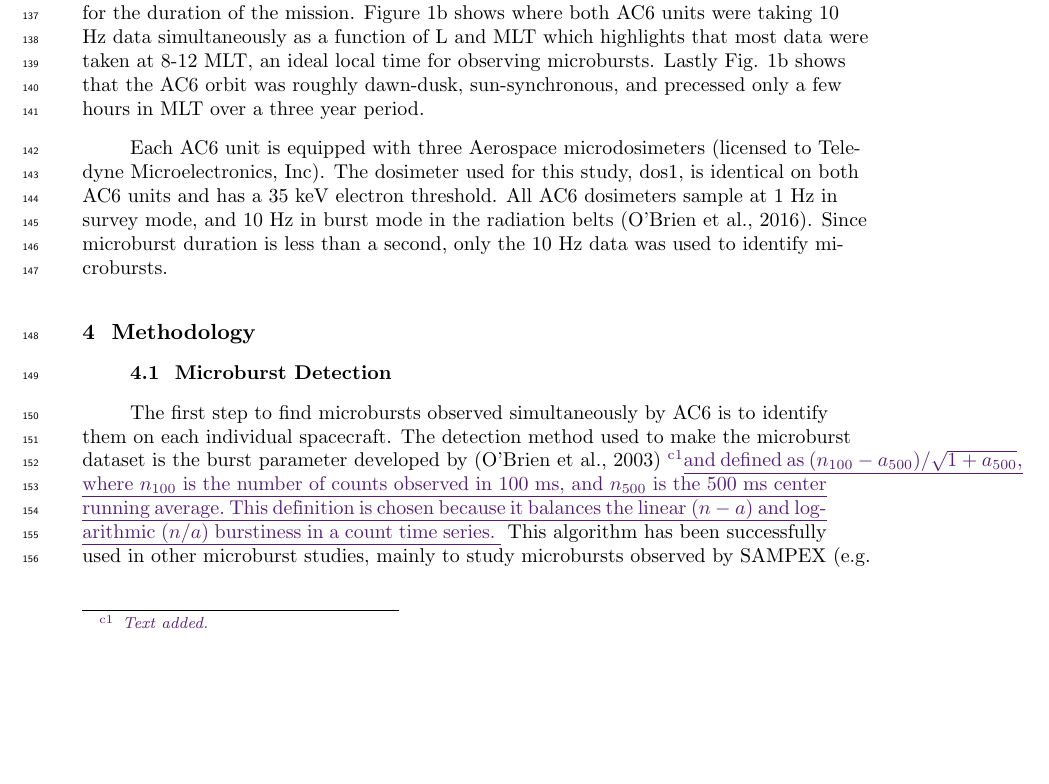
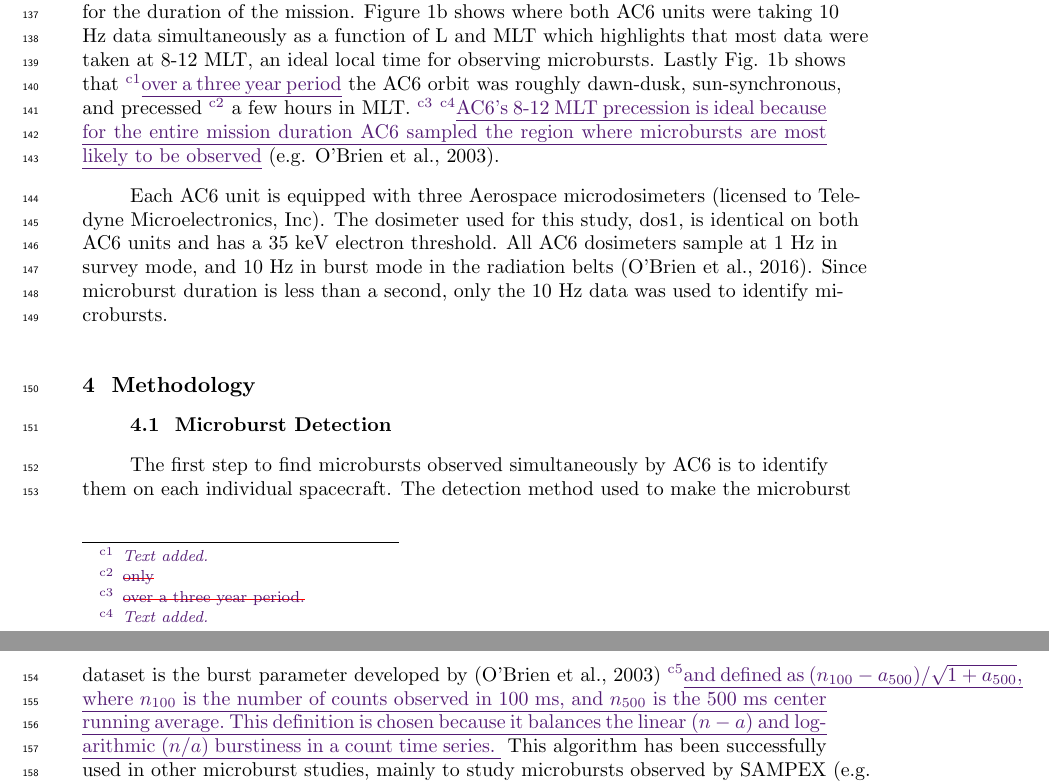
Before and after one commit to mshumko/ac6_microburst_scale_sizes, a LaTeX document (paper/shumko_ac6_microburst_scale_size.tex): part of page 4 of 25 before the commit and two parts of pages 4 and 5 of 25 after it, the two joined at a grey line, cut so that both start at the same text, the shorter picture padded with empty space. Compiled offline with pdfLaTeX.

Commit message:
More paper edits. Still a few major ones to go.

```diff
--- a/paper/shumko_ac6_microburst_scale_size.tex
+++ b/paper/shumko_ac6_microburst_scale_size.tex
@@ -101,7 +101,7 @@ Besides addressing the instantaneous radiation belt electron losses due to \remo
 This paper expands the prior microburst size case studies and addresses these two questions by analyzing microburst observations over a three year time period, to estimate the microburst size distribution in LEO and the magnetic equator. The twin AeroCube-6 (AC6) CubeSats are utilized for this study because they were ideally equipped to observe microbursts simultaneously over a span of three years while their total separation varied between 2 and 800 km, mostly in latitude (in-track in orbit). This paper first describes the AC-6 mission, including their orbit and instrumentation in section \ref{instrumentation}. Section \ref{microburst_detection} develops the methodology used to identify microbursts observed by each spacecraft and how they were combined to make a list of simultaneously observed microbursts. Section \ref{microburst_distribution} describes the methodology used to estimate the microburst size distributions in LEO and the magnetic equator as a function of AC6 separation. Then a model is developed in Section \ref{model_section} to shed light on how the compounding effects of a hypothesized microburst shape, random locations, and size distribution will be observed by AC6, a two-point measurement platform. Various discrete and continuous microburst size distributions were tested, with a focus on discrete models due to their simple interpretation. Lastly, in section \ref{discussion} we discuss these results and compare the microburst sizes estimated here to the size distribution of the whistler-mode chorus waves that are believed to cause microbursts.
 
 \section{Instrumentation} \label{instrumentation}
-The AC6 mission consists of a pair of 0.5U (10x10x5 cm) CubeSats built by The Aerospace Corporation and launched on June 19th, 2014 into a 620 x 700 km, $98^\circ$ inclination orbit. The two satellites, designated as AC6-A and AC6-B, separated after launch and drifted apart. Both AC6 units have an active attitude control system which allows them to adjust the atmospheric drag experienced by each AC6 unit by orienting their solar panel ``wings" with respect to the ram direction. By changing their orientation, the AC6 mission was able to achieve fine separation control and maintain a separation between 2-800 km, which was confirmed with GPS. Figure \ref{fig1}a shows the AC6 separation for the duration of the mission. Figure \ref{fig1}b shows where both AC6 units were taking 10 Hz data simultaneously as a function of L and MLT which highlights that most data were taken at 8-12 MLT, an ideal local time for observing microbursts. Lastly Fig. \ref{fig1}b shows that the AC6 orbit was roughly dawn-dusk, sun-synchronous, and precessed only a few hours in MLT over a three year period.
+The AC6 mission consists of a pair of 0.5U (10x10x5 cm) CubeSats built by The Aerospace Corporation and launched on June 19th, 2014 into a 620 x 700 km, $98^\circ$ inclination orbit. The two satellites, designated as AC6-A and AC6-B, separated after launch and drifted apart. Both AC6 units have an active attitude control system which allows them to adjust the atmospheric drag experienced by each AC6 unit by orienting their solar panel ``wings" with respect to the ram direction. By changing their orientation, the AC6 mission was able to achieve fine separation control and maintain a separation between 2-800 km, which was confirmed with GPS. Figure \ref{fig1}a shows the AC6 separation for the duration of the mission. Figure \ref{fig1}b shows where both AC6 units were taking 10 Hz data simultaneously as a function of L and MLT which highlights that most data were taken at 8-12 MLT, an ideal local time for observing microbursts. Lastly Fig. \ref{fig1}b shows that \add{over a three year period} the AC6 orbit was roughly dawn-dusk, sun-synchronous, and precessed \remove{only} a few hours in MLT. \remove{over a three year period.} \add{AC6's 8-12 MLT precession is ideal because for the entire mission duration AC6 sampled the region where microbursts are most likely to be observed} \cite<e.g.>{O'Brien2003}.
 
 Each AC6 unit is equipped with three Aerospace microdosimeters (licensed to Teledyne Microelectronics, Inc). The dosimeter used for this study, dos1, is identical on both AC6 units and has a $35$ keV electron threshold. All AC6 dosimeters sample at 1 Hz in survey mode, and 10 Hz in burst mode in the radiation belts  \cite{O'brien2016}. Since microburst duration is less than a second, only the 10 Hz data was used to identify microbursts.
 
```
Also changed, not shown: paper/shumko_ac6_microburst_scale_size.pdf, 1 other file.
